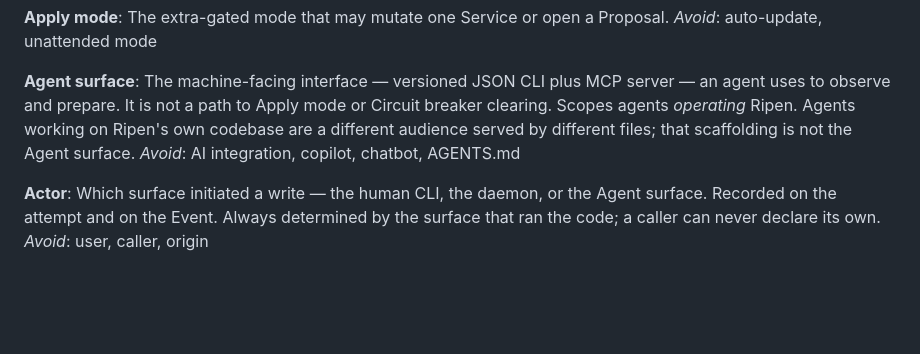
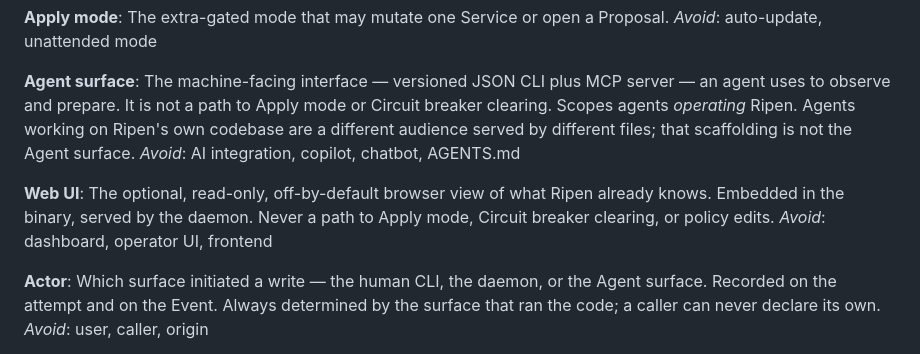
Before and after one commit to frankieramirez/ripen, a Markdown page: CONTEXT.md, the part around the change. Rendered like a GitHub page; blank space fills up the shorter version.

Commit message:
Record the Web UI in the glossary
Co-Authored-By: Claude Opus 5 (1M context) <noreply@anthropic.com>
Claude-Session: https://claude.ai/code/session_01AenJ6hVwd6qLQ8NN23B9PY

```diff
--- a/CONTEXT.md
+++ b/CONTEXT.md
@@ -56,6 +56,10 @@ _Avoid_: auto-update, unattended mode
 The machine-facing interface — versioned JSON CLI plus MCP server — an agent uses to observe and prepare. It is not a path to Apply mode or Circuit breaker clearing. Scopes agents _operating_ Ripen. Agents working on Ripen's own codebase are a different audience served by different files; that scaffolding is not the Agent surface.
 _Avoid_: AI integration, copilot, chatbot, AGENTS.md
 
+**Web UI**:
+The optional, read-only, off-by-default browser view of what Ripen already knows. Embedded in the binary, served by the daemon. Never a path to Apply mode, Circuit breaker clearing, or policy edits.
+_Avoid_: dashboard, operator UI, frontend
+
 **Actor**:
 Which surface initiated a write — the human CLI, the daemon, or the Agent surface. Recorded on the attempt and on the Event. Always determined by the surface that ran the code; a caller can never declare its own.
 _Avoid_: user, caller, origin
```
